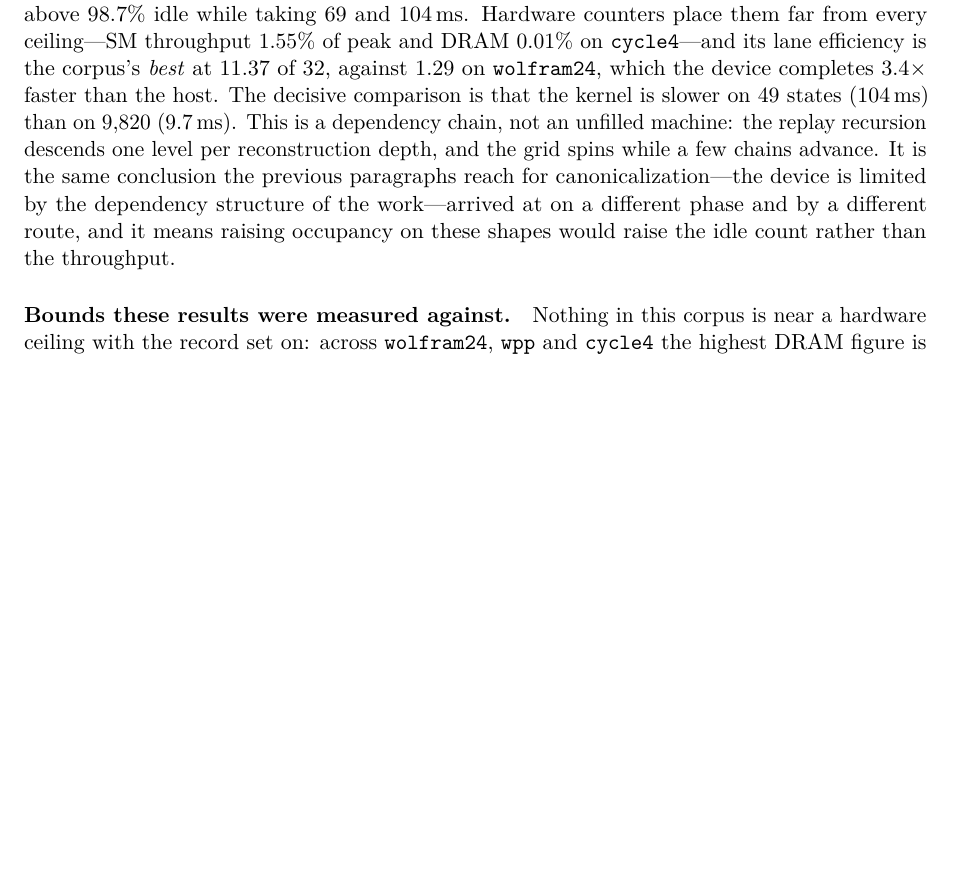
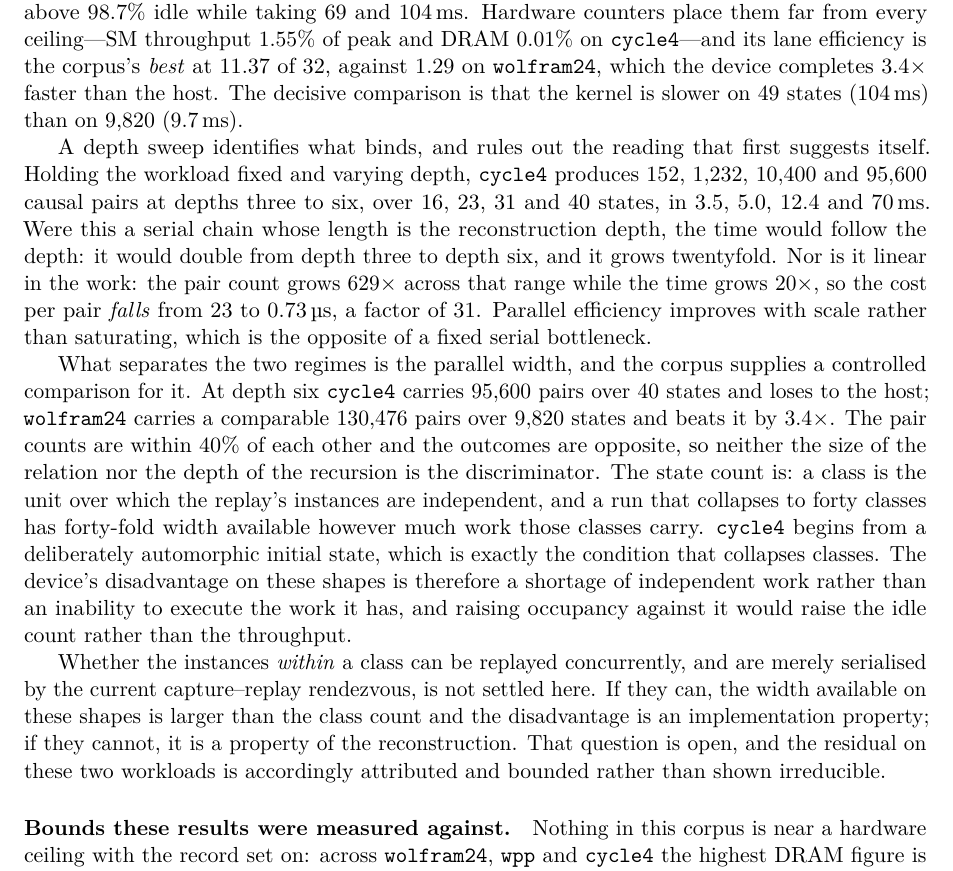
Before and after one commit to WolframInstitute/HypergraphRewritingEngine, a LaTeX paper (paper/main.tex): part of page 32 of 39, cut so that both start at the same text, the shorter picture padded with empty space. Compiled offline with pdfLaTeX.

Commit message:
paper: a depth sweep refutes the serial-chain reading I had just written
fe0ed3b4 attributed the device's disadvantage on cycle4 and multirule to "a dependency
chain, not an unfilled machine", on the strength of the kernel being slower on 49 states
than on 9,820. The comparison is real; the explanation did not survive being measured.

DEPTH SWEEP, cycle4, causal only, steady-state kernel time:

  depth   states   causal_pairs   kernel ms   us/pair
    3       16            152        3.5       23.0
    4       23          1,232        5.0        4.1
    5       31         10,400       12.4       1.19
    6       40         95,600       70         0.73

A chain whose length is the reconstruction depth predicts time following depth: 2x from
depth three to six. It grows 20x. And the time is SUB-linear in the work -- pairs grow 629x
while time grows 20x, so cost per pair FALLS 31x. Parallel efficiency improves with scale,
which is the opposite of a fixed serial bottleneck.

WHAT ACTUALLY SEPARATES THE REGIMES, with a controlled comparison already in the corpus: at
depth six cycle4 carries 95,600 pairs over 40 states and loses; wolfram24 carries 130,476
over 9,820 states and wins by 3.4x. Pair counts within 40% of each other, opposite outcomes.
So neither relation size nor recursion depth is the discriminator -- the STATE COUNT is,
because a class is the unit over which the replay's instances are independent. cycle4 starts
from a deliberately automorphic initial state, which is precisely what collapses classes.
The disadvantage is a shortage of independent work, not an inability to execute it.

The open question is now stated as open rather than settled the wrong way: whether instances
WITHIN a class can be replayed concurrently and are merely serialised by the current
capture-replay rendezvous. If they can, the available width exceeds the class count and this
is an implementation property; if they cannot, it is a property of the reconstruction. Either
way the residual is attributed and bounded, not shown irreducible, and the paper says so.

```diff
--- a/paper/main.tex
+++ b/paper/main.tex
@@ -1548,7 +1548,13 @@ A third bound sits outside the kernel, in the per-call bracket rather than in th
 
 Two defects were required to reach that agreement, and each was invisible in the records-off configuration. The reachability query deciding the transitive reduction scanned its visited set linearly once per predecessor examined; on a relation carrying $215$ producers per consumer this costs roughly $41{,}000$ comparisons per reached node against the host's $215$, the host carrying a hash visited set for the same walk. Separately, the pools holding the reconstructed relations were sized as a multiple of the \emph{event} count while being filled by \emph{pairs}, which on this workload outnumber events by a factor of $368$; the pool saturated at its capacity and the device returned $31\%$ of the host's relation, reported as a capacity warning rather than silently. With both corrected the device computes the complete relation in $109$\,ms against the host's $289$\,ms on eight threads.
 
-\paragraph{The idle fraction of the low-work shapes is not, in general, the absence of work.} The attribution above reports that the corpus shapes producing few states are $97.4$--$99.9\%$ idle and reads that as work not existing. With causal recording on this reading no longer holds for two of them: at depth six \texttt{cycle4} carries $95{,}600$ causal pairs and \texttt{multirule} $177{,}201$, and both remain above $98.7\%$ idle while taking $69$ and $104$\,ms. Hardware counters place them far from every ceiling---SM throughput $1.55\%$ of peak and DRAM $0.01\%$ on \texttt{cycle4}---and its lane efficiency is the corpus's \emph{best} at $11.37$ of $32$, against $1.29$ on \texttt{wolfram24}, which the device completes $3.4\times$ faster than the host. The decisive comparison is that the kernel is slower on $49$ states ($104$\,ms) than on $9{,}820$ ($9.7$\,ms). This is a dependency chain, not an unfilled machine: the replay recursion descends one level per reconstruction depth, and the grid spins while a few chains advance. It is the same conclusion the previous paragraphs reach for canonicalization---the device is limited by the dependency structure of the work---arrived at on a different phase and by a different route, and it means raising occupancy on these shapes would raise the idle count rather than the throughput.
+\paragraph{The idle fraction of the low-work shapes is not, in general, the absence of work.} The attribution above reports that the corpus shapes producing few states are $97.4$--$99.9\%$ idle and reads that as work not existing. With causal recording on this reading no longer holds for two of them: at depth six \texttt{cycle4} carries $95{,}600$ causal pairs and \texttt{multirule} $177{,}201$, and both remain above $98.7\%$ idle while taking $69$ and $104$\,ms. Hardware counters place them far from every ceiling---SM throughput $1.55\%$ of peak and DRAM $0.01\%$ on \texttt{cycle4}---and its lane efficiency is the corpus's \emph{best} at $11.37$ of $32$, against $1.29$ on \texttt{wolfram24}, which the device completes $3.4\times$ faster than the host. The decisive comparison is that the kernel is slower on $49$ states ($104$\,ms) than on $9{,}820$ ($9.7$\,ms).
+
+A depth sweep identifies what binds, and rules out the reading that first suggests itself. Holding the workload fixed and varying depth, \texttt{cycle4} produces $152$, $1{,}232$, $10{,}400$ and $95{,}600$ causal pairs at depths three to six, over $16$, $23$, $31$ and $40$ states, in $3.5$, $5.0$, $12.4$ and $70$\,ms. Were this a serial chain whose length is the reconstruction depth, the time would follow the depth: it would double from depth three to depth six, and it grows twentyfold. Nor is it linear in the work: the pair count grows $629\times$ across that range while the time grows $20\times$, so the cost per pair \emph{falls} from $23$ to $0.73$\,\textmu s, a factor of $31$. Parallel efficiency improves with scale rather than saturating, which is the opposite of a fixed serial bottleneck.
+
+What separates the two regimes is the parallel width, and the corpus supplies a controlled comparison for it. At depth six \texttt{cycle4} carries $95{,}600$ pairs over $40$ states and loses to the host; \texttt{wolfram24} carries a comparable $130{,}476$ pairs over $9{,}820$ states and beats it by $3.4\times$. The pair counts are within $40\%$ of each other and the outcomes are opposite, so neither the size of the relation nor the depth of the recursion is the discriminator. The state count is: a class is the unit over which the replay's instances are independent, and a run that collapses to forty classes has forty-fold width available however much work those classes carry. \texttt{cycle4} begins from a deliberately automorphic initial state, which is exactly the condition that collapses classes. The device's disadvantage on these shapes is therefore a shortage of independent work rather than an inability to execute the work it has, and raising occupancy against it would raise the idle count rather than the throughput.
+
+Whether the instances \emph{within} a class can be replayed concurrently, and are merely serialised by the current capture--replay rendezvous, is not settled here. If they can, the width available on these shapes is larger than the class count and the disadvantage is an implementation property; if they cannot, it is a property of the reconstruction. That question is open, and the residual on these two workloads is accordingly attributed and bounded rather than shown irreducible.
 
 \paragraph{Bounds these results were measured against.} Nothing in this corpus is near a hardware ceiling with the record set on: across \texttt{wolfram24}, \texttt{wpp} and \texttt{cycle4} the highest DRAM figure is $6.82\%$ of peak and the highest SM-throughput figure $11.53\%$. Occupancy is $16.67\%$ on all three to four significant figures, structural for the reason given above. Lane efficiency separates the two regimes: $4.0\%$ and $6.7\%$ on the workloads the device wins, where divergence binds, and $35.5\%$ on the one it loses, where latency on a serial chain binds. The allocation invariant holds in this configuration as well---profiling twenty-four consecutive evolutions with the reconstruction running records zero allocations, copies or memsets between a resident kernel's start and its end, with all $5{,}042$ such calls falling in set-up or read-back. What is not established is whether the serial chain is irreducible; it is attributed and bounded, not proven minimal.
 
```
